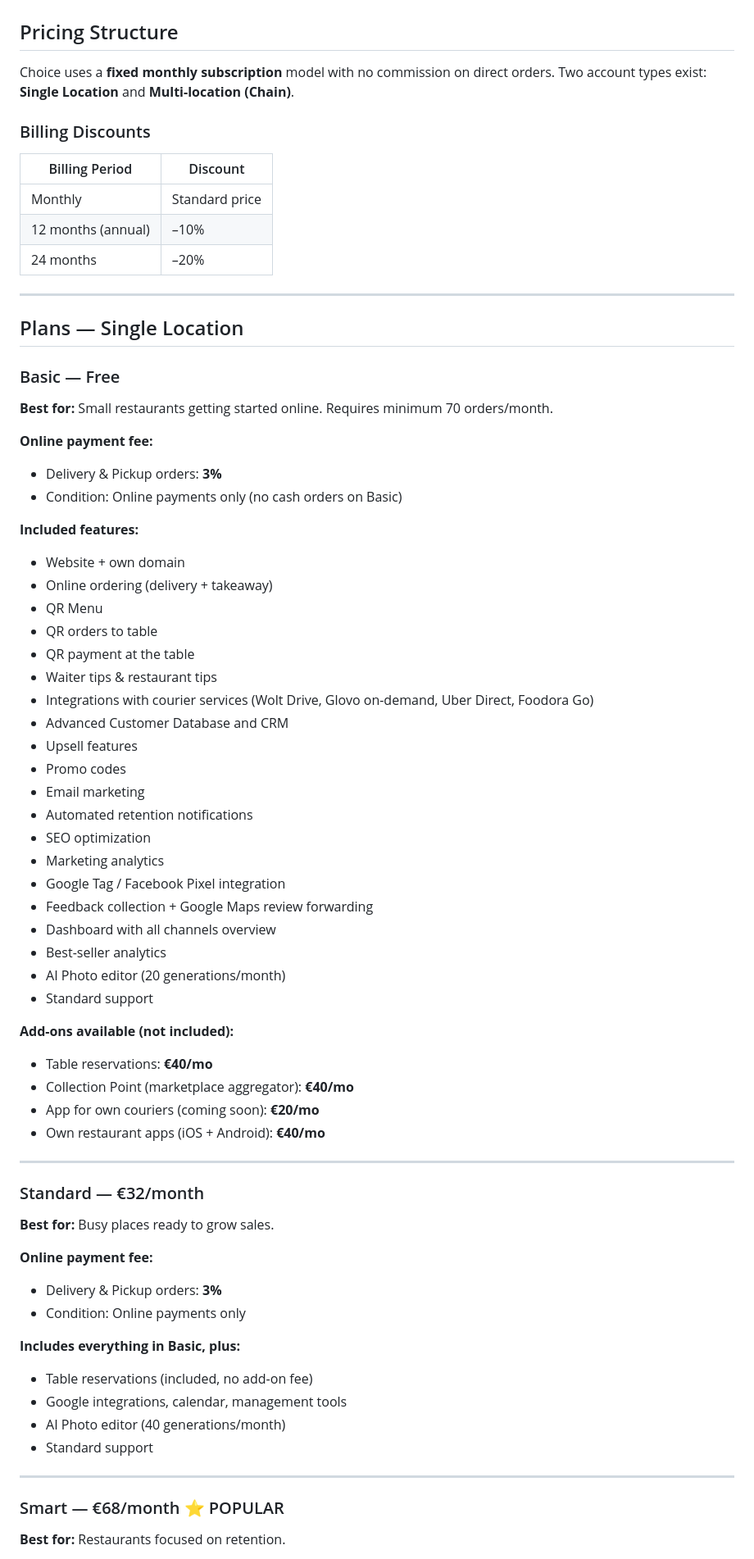
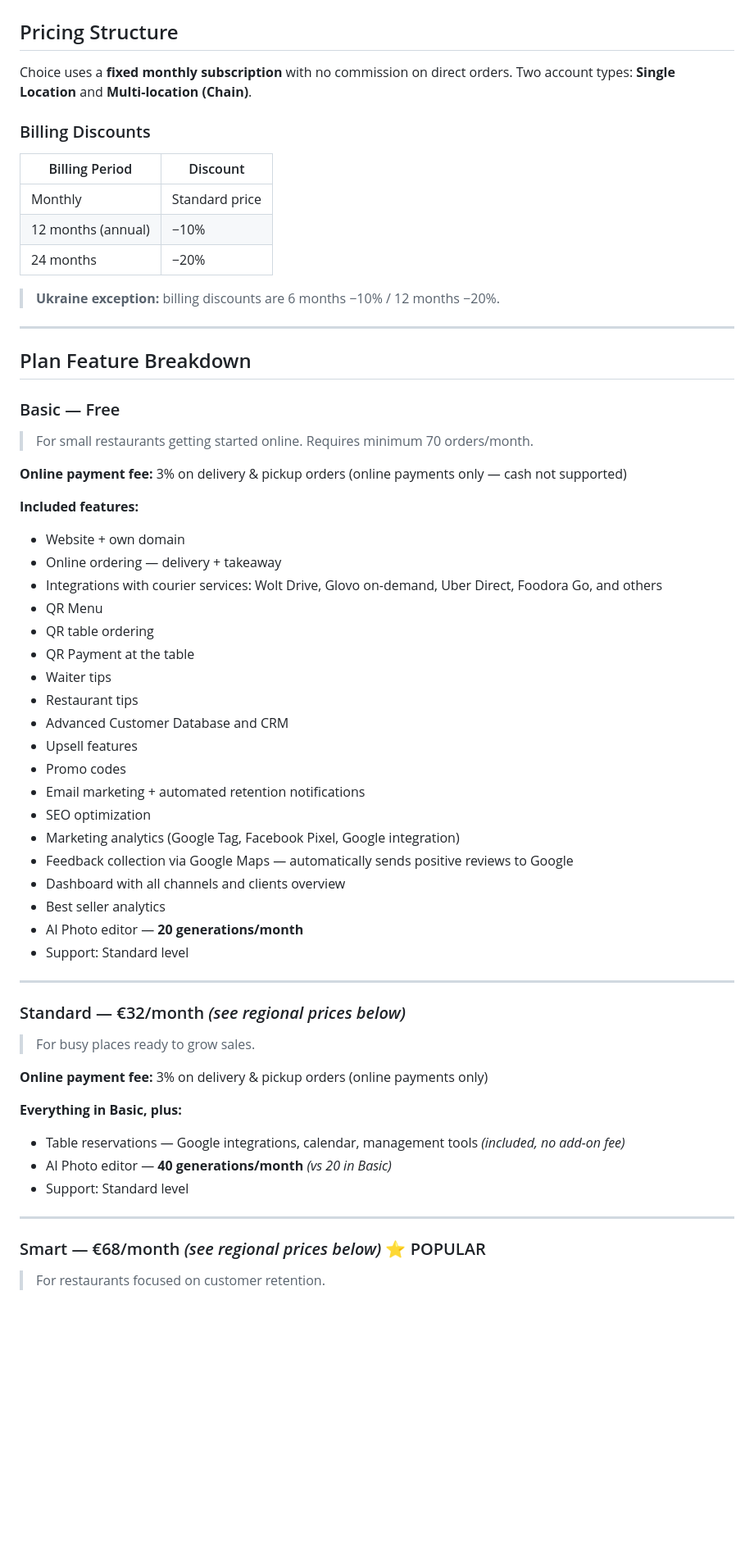
Before and after one commit to choice-hub/restaurant-scraper, a Markdown page: choice-wiki/wiki/03_pricing.md, the part around one of its changes. Shown at 82% size. Drawn GitHub-style; blank space fills up the shorter version.

```diff
--- a/choice-wiki/wiki/03_pricing.md
+++ b/choice-wiki/wiki/03_pricing.md
@@ -2,71 +2,61 @@
 
 ## Pricing Structure
 
-Choice uses a **fixed monthly subscription** model with no commission on direct orders. Two account types exist: **Single Location** and **Multi-location (Chain)**.
+Choice uses a **fixed monthly subscription** with no commission on direct orders. Two account types: **Single Location** and **Multi-location (Chain)**.
 
 ### Billing Discounts
 | Billing Period | Discount |
 |---------------|---------|
 | Monthly | Standard price |
-| 12 months (annual) | –10% |
-| 24 months | –20% |
+| 12 months (annual) | −10% |
+| 24 months | −20% |
+
+> **Ukraine exception:** billing discounts are 6 months −10% / 12 months −20%.
 
 ---
 
-## Plans — Single Location
+## Plan Feature Breakdown
 
 ### Basic — Free
-**Best for:** Small restaurants getting started online. Requires minimum 70 orders/month.
+> For small restaurants getting started online. Requires minimum 70 orders/month.
 
-**Online payment fee:**
-- Delivery & Pickup orders: **3%**
-- Condition: Online payments only (no cash orders on Basic)
+**Online payment fee:** 3% on delivery & pickup orders (online payments only — cash not supported)
 
 **Included features:**
 - Website + own domain
-- Online ordering (delivery + takeaway)
+- Online ordering — delivery + takeaway
+- Integrations with courier services: Wolt Drive, Glovo on-demand, Uber Direct, Foodora Go, and others
 - QR Menu
-- QR orders to table
-- QR payment at the table
-- Waiter tips & restaurant tips
-- Integrations with courier services (Wolt Drive, Glovo on-demand, Uber Direct, Foodora Go)
+- QR table ordering
+- QR Payment at the table
+- Waiter tips
+- Restaurant tips
 - Advanced Customer Database and CRM
 - Upsell features
 - Promo codes
-- Email marketing
-- Automated retention notifications
+- Email marketing + automated retention notifications
 - SEO optimization
-- Marketing analytics
-- Google Tag / Facebook Pixel integration
-- Feedback collection + Google Maps review forwarding
-- Dashboard with all channels overview
-- Best-seller analytics
-- AI Photo editor (20 generations/month)
-- Standard support
-
-**Add-ons available (not included):**
-- Table reservations: **€40/mo**
-- Collection Point (marketplace aggregator): **€40/mo**
-- App for own couriers (coming soon): **€20/mo**
-- Own restaurant apps (iOS + Android): **€40/mo**
+- Marketing analytics (Google Tag, Facebook Pixel, Google integration)
+- Feedback collection via Google Maps — automatically sends positive reviews to Google
+- Dashboard with all channels and clients overview
+- Best seller analytics
+- AI Photo editor — **20 generations/month**
+- Support: Standard level
 
 ---
 
-### Standard — €32/month
-**Best for:** Busy places ready to grow sales.
+### Standard — €32/month *(see regional prices below)*
+> For busy places ready to grow sales.
 
-**Online payment fee:**
-- Delivery & Pickup orders: **3%**
-- Condition: Online payments only
+**Online payment fee:** 3% on delivery & pickup orders (online payments only)
 
-**Includes everything in Basic, plus:**
-- Table reservations (included, no add-on fee)
-- Google integrations, calendar, management tools
-- AI Photo editor (40 generations/month)
-- Standard support
+**Everything in Basic, plus:**
+- Table reservations — Google integrations, calendar, management tools *(included, no add-on fee)*
+- AI Photo editor — **40 generations/month** *(vs 20 in Basic)*
+- Support: Standard level
 
 ---
 
-### Smart — €68/month ⭐ POPULAR
-**Best for:** Restaurants focused on retention.
+### Smart — €68/month *(see regional prices below)* ⭐ POPULAR
+> For restaurants focused on customer retention.
 
```
Also changed, not shown: other parts of choice-wiki/wiki/03_pricing.md (+68 -72 lines).
